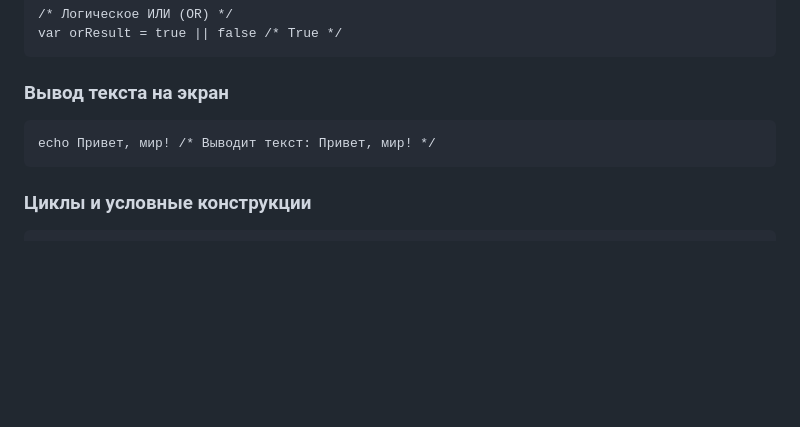
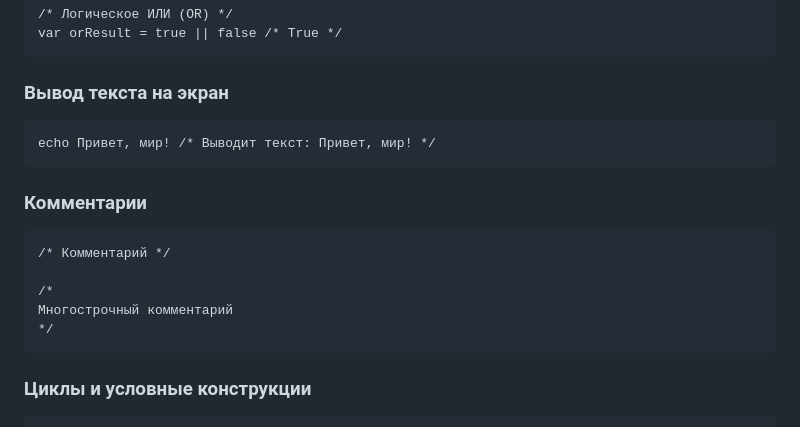
Before and after one commit to dimabreus/cotiara, a Markdown page: README.md, the part around the change printed below. Rendered like a GitHub page; blank space fills up the shorter version.

````diff
--- a/README.md
+++ b/README.md
@@ -101,6 +101,16 @@ var orResult = true || false /* True */
 echo Привет, мир! /* Выводит текст: Привет, мир! */
 ```
 
+### Комментарии
+
+```cotiara
+/* Комментарий */
+
+/*
+Многострочный комментарий
+*/
+```
+
 ### Циклы и условные конструкции
 
 ```cotiara
````
Also changed, not shown: other parts of README.md (+77 -0 lines).
